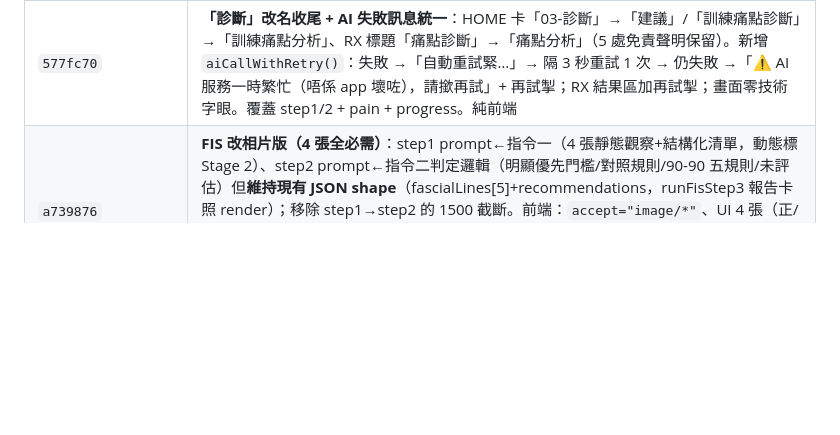
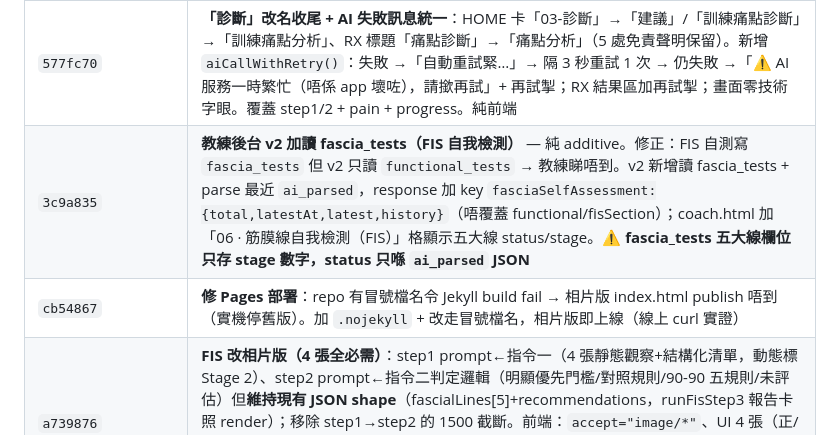
Before and after one commit to alexeywong22-fis/fis-app, a Markdown page: CONTEXT.md, the part around the change. Drawn GitHub-style; blank space fills up the shorter version.

Commit message:
CONTEXT.md 記錄 v2 加讀 fascia_tests（3c9a835）+ Pages 修正（cb54867）
Co-Authored-By: Claude Opus 4.8 (1M context) <noreply@anthropic.com>

```diff
--- a/CONTEXT.md
+++ b/CONTEXT.md
@@ -73,6 +73,8 @@
 | `527c7f2` | **FIS AI 檢測 503 容錯**：後端 `callGemini` 拆 `callGeminiOnce`+silent retry wrapper（只 503/429/網絡重試，最多 3 次指數退避 600ms→1.2s→2.4s+jitter，per-fetch 15s+總 25s budget；400/401/403 即時返）。覆蓋 fis-step1/2 + pain + progress（同一 `callGemini`），prompt/免責/handler 零改。前端 step1/2 loading 改轉圈 spinner + 失敗顯示溫和訊息「AI 分析服務暫時繁忙」+ 再試掣 |
 | `446797d`+`b892da4` | **修 AI 超時 + RX 改名**：`callGemini(timeoutMs)` 動態 timeout（fis-step1 圖片=60s、step2/pain/progress=30s）；`generationConfig` 加 `thinkingConfig:{thinkingBudget:0}`（**v1 唔收 400→自動 fallback v1beta+thinkingBudget0**，已驗證）；TOTAL_BUDGET 按 timeoutMs 動態計；重試分類 503/429/網絡=3 次、timeout(abort, `ctrl.signal.aborted`)=2 次。RX UI：底部導覽「診斷」→「建議」、按鈕/標題「診斷」→「建議」（免責/路徑/RX/s-title 不變）。curl /api/pain 驗證 HTTP 200 |
 | `577fc70` | **「診斷」改名收尾 + AI 失敗訊息統一**：HOME 卡「03-診斷」→「建議」/「訓練痛點診斷」→「訓練痛點分析」、RX 標題「痛點診斷」→「痛點分析」（5 處免責聲明保留）。新增 `aiCallWithRetry()`：失敗 →「自動重試緊…」→ 隔 3 秒重試 1 次 → 仍失敗 →「⚠️ AI 服務一時繁忙（唔係 app 壞咗），請撳再試」+ 再試掣；RX 結果區加再試掣；畫面零技術字眼。覆蓋 step1/2 + pain + progress。純前端 |
+| `3c9a835` | **教練後台 v2 加讀 fascia_tests（FIS 自我檢測）** — 純 additive。修正：FIS 自測寫 `fascia_tests` 但 v2 只讀 `functional_tests` → 教練睇唔到。v2 新增讀 fascia_tests + parse 最近 `ai_parsed`，response 加 key `fasciaSelfAssessment:{total,latestAt,latest,history}`（唔覆蓋 functional/fisSection）；coach.html 加「06 · 筋膜線自我檢測（FIS）」格顯示五大線 status/stage。⚠️ **fascia_tests 五大線欄位只存 stage 數字，status 只喺 `ai_parsed` JSON** |
+| `cb54867` | **修 Pages 部署**：repo 有冒號檔名令 Jekyll build fail → 相片版 index.html publish 唔到（實機停舊版）。加 `.nojekyll` + 改走冒號檔名，相片版即上線（線上 curl 實證）|
 | `a739876` | **FIS 改相片版（4 張全必需）**：step1 prompt←指令一（4 張靜態觀察+結構化清單，動態標 Stage 2）、step2 prompt←指令二判定邏輯（明顯優先門檻/對照規則/90-90 五規則/未評估）但**維持現有 JSON shape**（fascialLines[5]+recommendations，runFisStep3 報告卡照 render）；移除 step1→step2 的 1500 截斷。前端：`accept="image/*"`、UI 4 張（正/側/背/前彎側面）、夠 4 張先 enable 按鈕、**移除影片抽幀死碼**（extractVideoFrames/videoLabels/hasVideo）、只送 4 張壓縮相。step3 仍 client 報告卡（真 AI 生圖=Stage 1.5）。依據檔 `指令一:二:三.md` |
 | `33efed2` | **改善 AI 等待體感**（純前端，4 入口共用 `aiCallWithRetry`）：等待 spinner 文字「AI 分析緊…（今晚 AI 較繁忙，可能要 20–40 秒，請稍候）」、~30s 升級「仲喺度處理，多謝耐心…」；**100s 安全網 AbortController**（≥ 後端 max ~95s，唔殺死遲返嘅成功；curl 實測後端可遲到 36.8s）；4 個 attemptFn 收 signal。唔用短 timeout（避免假失敗）|
 
```
